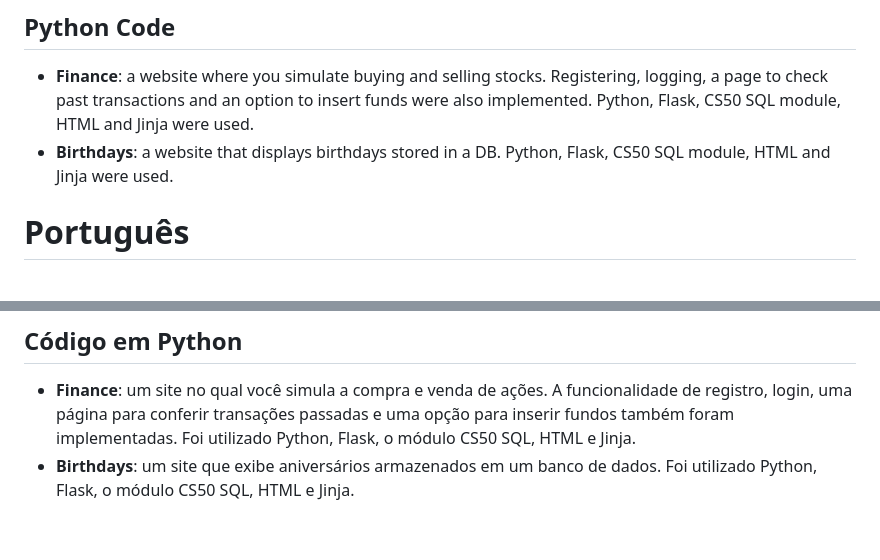
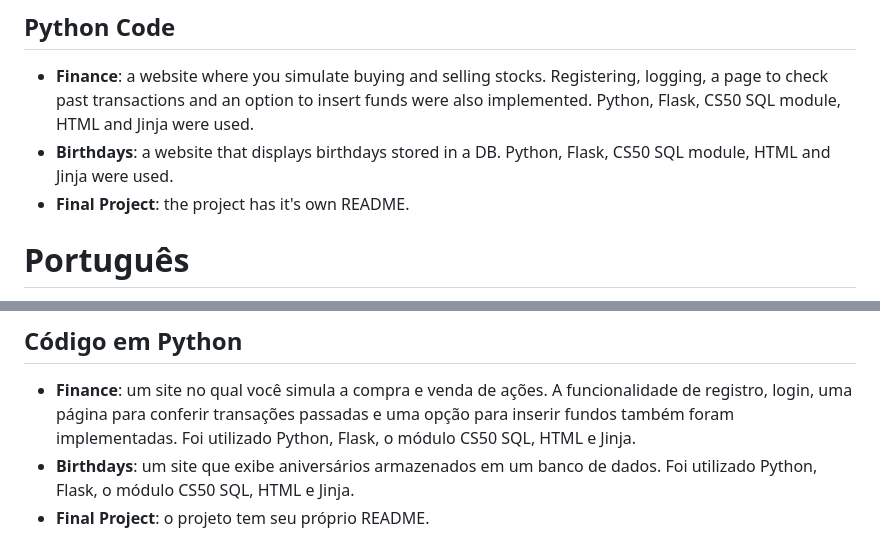
Before and after one commit to AxeWalter/Studying, a Markdown page: README.md, 2 parts joined by grey strips. GitHub-like rendering.

```diff
--- a/README.md
+++ b/README.md
@@ -13,6 +13,7 @@ This repo is simply to store the most interesting codes I wrote while taking CS5
 ## Python Code
 *  **Finance**: a website where you simulate buying and selling stocks. Registering, logging, a page to check past transactions and an option to insert funds were also implemented. Python, Flask, CS50 SQL module, HTML and Jinja were used.
 *  **Birthdays**: a website that displays birthdays stored in a DB. Python, Flask, CS50 SQL module, HTML and Jinja were used.
+*  **Final Project**: the project has it's own README.
 
 
 # Português
@@ -28,3 +29,4 @@ Esse repositório foi feito para armazenar os códigos mais interessantes que es
 ## Código em Python
 * **Finance**: um site no qual você simula a compra e venda de ações. A funcionalidade de registro, login, uma página para conferir transações passadas e uma opção para inserir fundos também foram implementadas. Foi utilizado Python, Flask, o módulo CS50 SQL, HTML e Jinja.
 * **Birthdays**: um site que exibe aniversários armazenados em um banco de dados. Foi utilizado Python, Flask, o módulo CS50 SQL, HTML e Jinja.
+* **Final Project**: o projeto tem seu próprio README.
```
